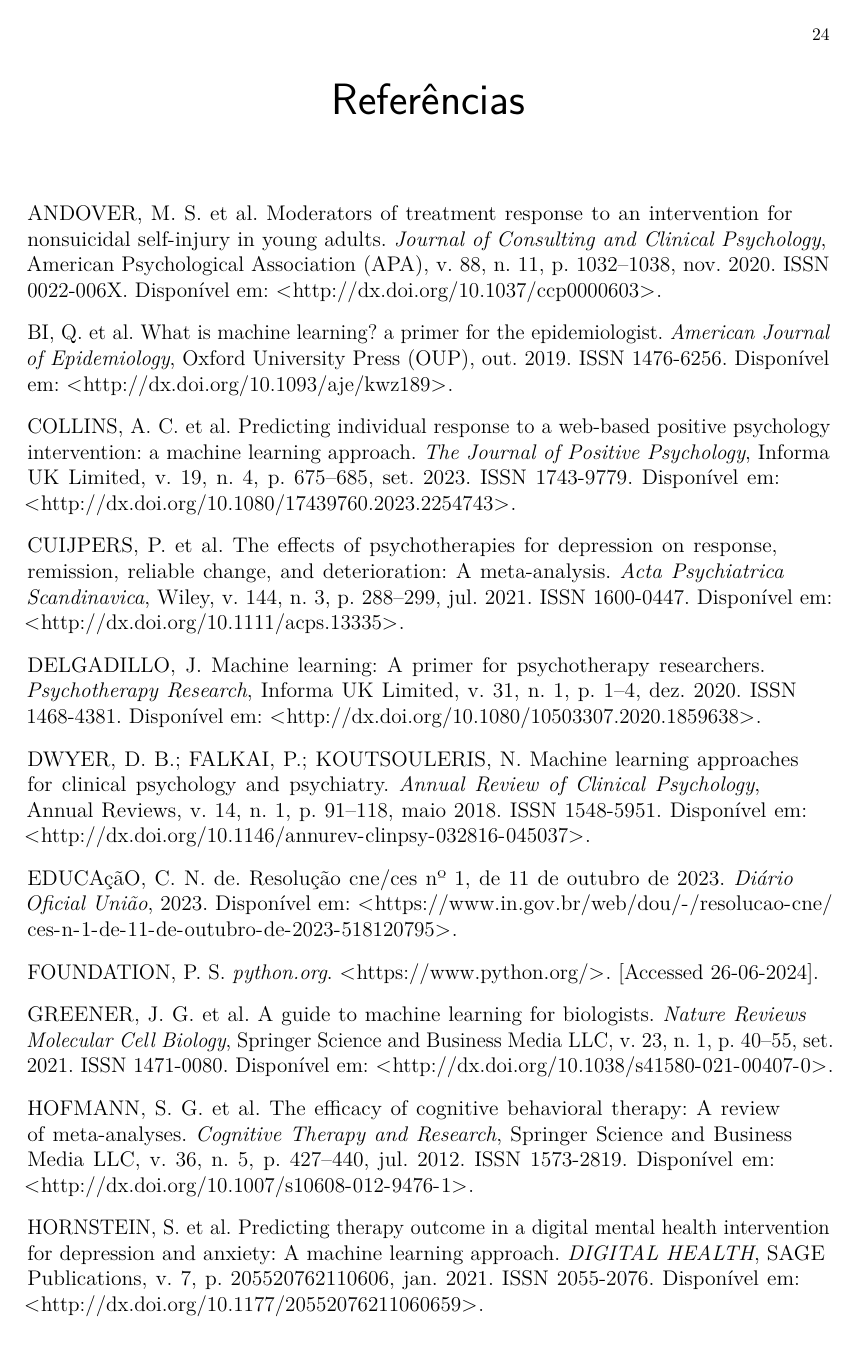
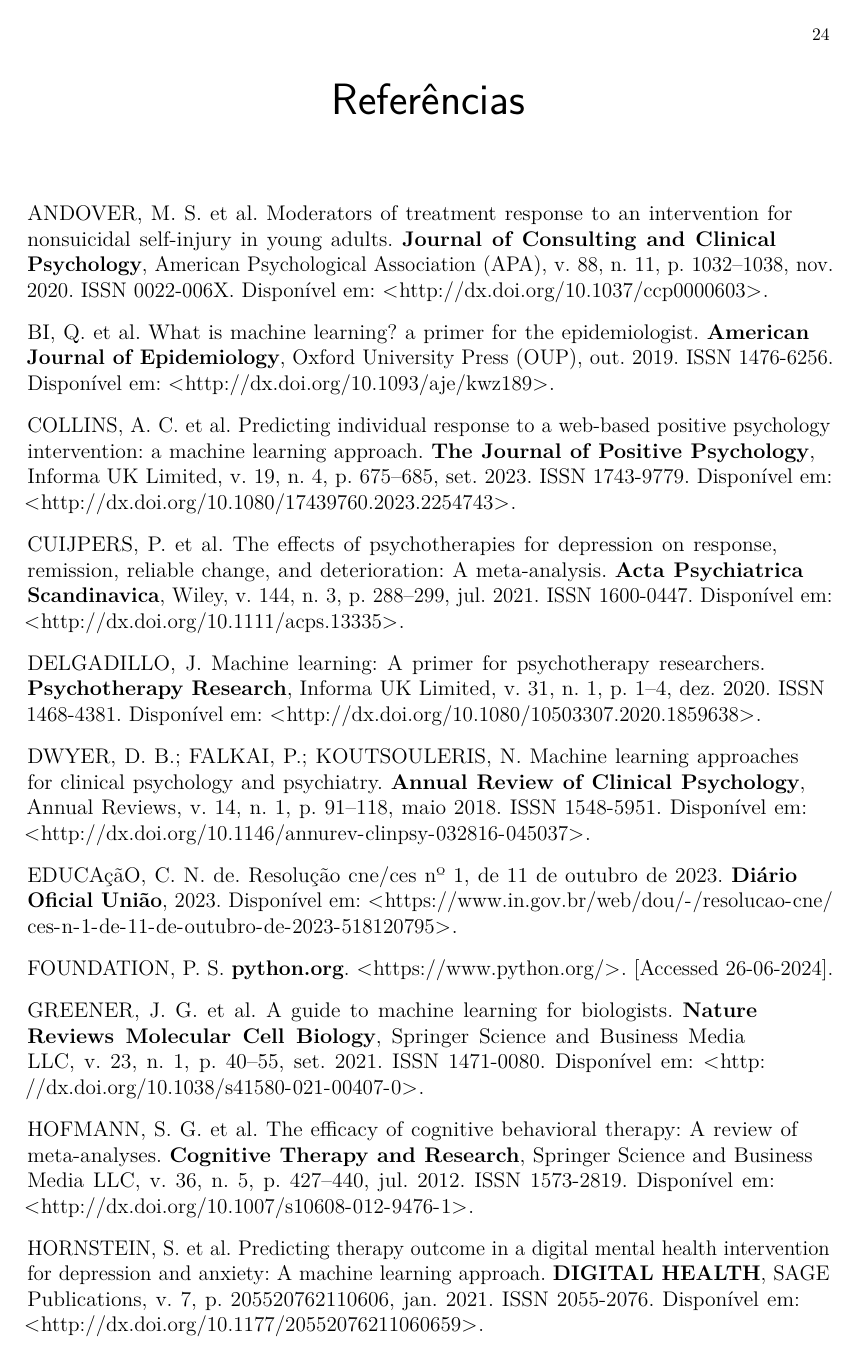
Before and after one commit to guilhermedias/tcc, a LaTeX thesis (texto/main.tex): page 24 of 27. Compiled offline with pdfLaTeX.

Commit message:
Ajusta formatação das referências

```diff
--- a/texto/main.tex
+++ b/texto/main.tex
@@ -31,7 +31,11 @@
 % Pacotes de citações
 % ---
 % \usepackage[alf]{abntex2cite}						% Citações padrão ABNT
-\usepackage[alf, abnt-nbr10520=1988]{abntex2cite}	% Citações em sentence case
+\usepackage[
+  alf,
+  abnt-nbr10520=1988,                     % Citações em sentence case
+  abnt-emphasize=bf
+  ]{abntex2cite}
 
 
 % ---
```
Also changed, not shown: docs/texto.pdf.
